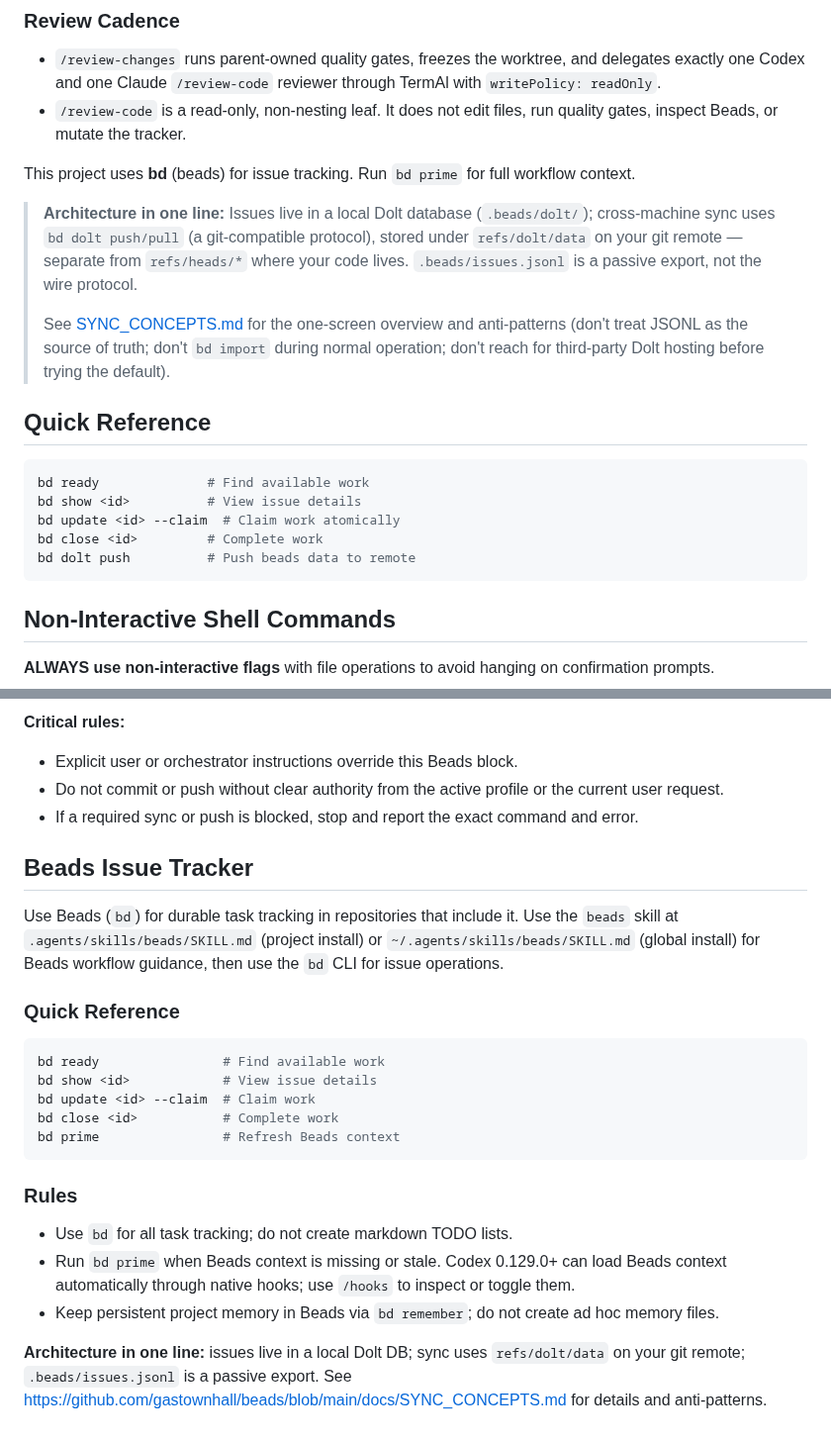
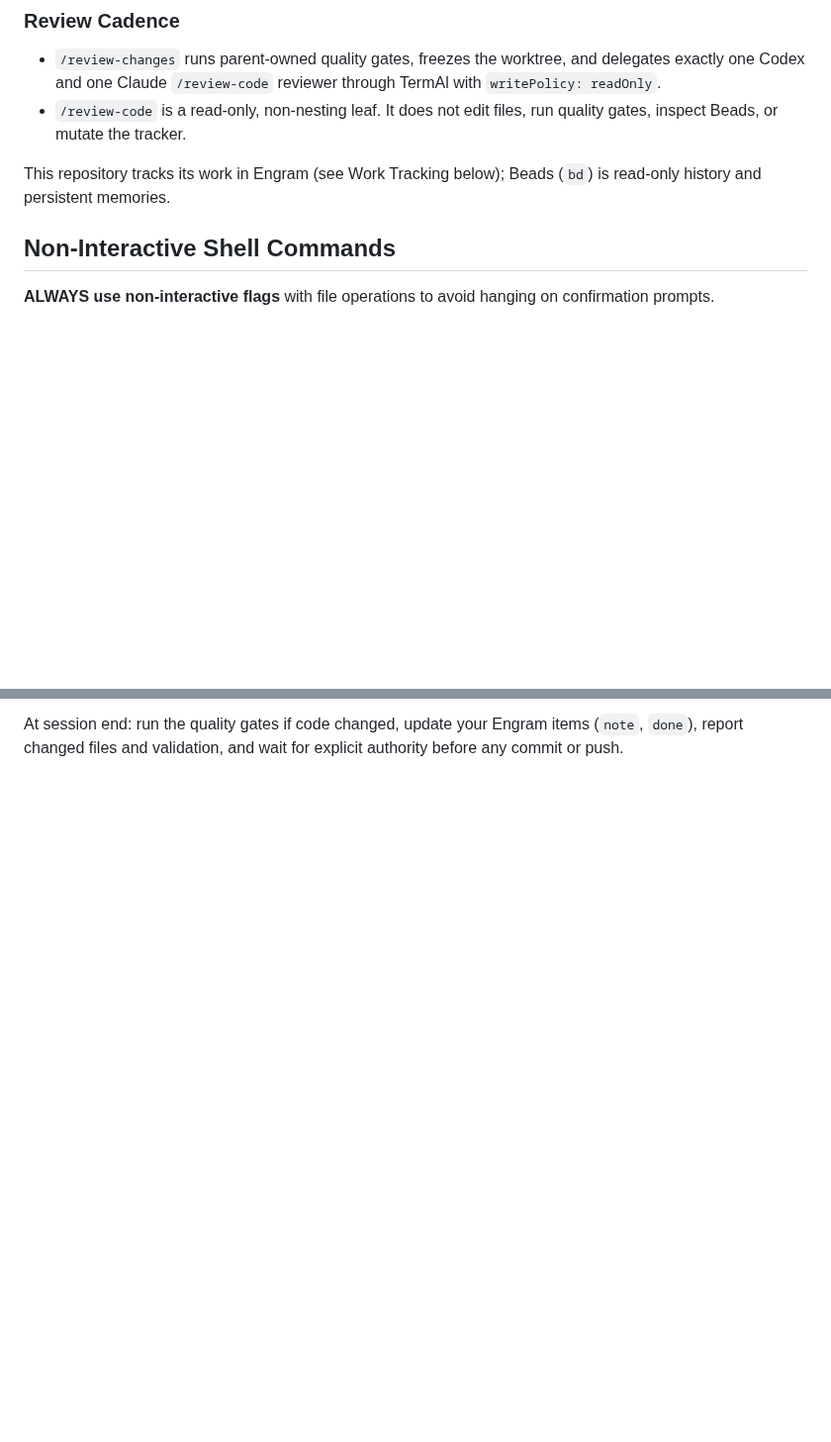
Before and after one commit to grlap/Engram, a Markdown page: AGENTS.md, 2 parts joined by grey strips. Shown at 99% size. Drawn GitHub-style; blank space fills up the shorter version.

````diff
--- a/AGENTS.md
+++ b/AGENTS.md
@@ -116,28 +116,8 @@ acceptable flaky test.
 - `/review-code` is a read-only, non-nesting leaf. It does not edit files, run
   quality gates, inspect Beads, or mutate the tracker.
 
-This project uses **bd** (beads) for issue tracking. Run `bd prime` for full workflow context.
-
-> **Architecture in one line:** Issues live in a local Dolt database
-> (`.beads/dolt/`); cross-machine sync uses `bd dolt push/pull` (a
-> git-compatible protocol), stored under `refs/dolt/data` on your git
-> remote — separate from `refs/heads/*` where your code lives.
-> `.beads/issues.jsonl` is a passive export, not the wire protocol.
->
-> See [SYNC_CONCEPTS.md](https://github.com/gastownhall/beads/blob/main/docs/SYNC_CONCEPTS.md)
-> for the one-screen overview and anti-patterns (don't treat JSONL as the
-> source of truth; don't `bd import` during normal operation; don't
-> reach for third-party Dolt hosting before trying the default).
-
-## Quick Reference
-
-```bash
-bd ready              # Find available work
-bd show <id>          # View issue details
-bd update <id> --claim  # Claim work atomically
-bd close <id>         # Complete work
-bd dolt push          # Push beads data to remote
-```
+This repository tracks its work in Engram (see Work Tracking below);
+Beads (`bd`) is read-only history and persistent memories.
 
 ## Non-Interactive Shell Commands
 
@@ -216,29 +170,3 @@ This protocol applies when ending a Beads implementation workflow. It is subordi
-**Critical rules:**
-- Explicit user or orchestrator instructions override this Beads block.
-- Do not commit or push without clear authority from the active profile or the current user request.
-- If a required sync or push is blocked, stop and report the exact command and error.
-<!-- END BEADS INTEGRATION -->
-
-<!-- BEGIN BEADS CODEX SETUP: generated by bd setup codex -->
-## Beads Issue Tracker
-
-Use Beads (`bd`) for durable task tracking in repositories that include it. Use the `beads` skill at `.agents/skills/beads/SKILL.md` (project install) or `~/.agents/skills/beads/SKILL.md` (global install) for Beads workflow guidance, then use the `bd` CLI for issue operations.
-
-### Quick Reference
-
-```bash
-bd ready                # Find available work
-bd show <id>            # View issue details
-bd update <id> --claim  # Claim work
-bd close <id>           # Complete work
-bd prime                # Refresh Beads context
-```
-
-### Rules
-
-- Use `bd` for all task tracking; do not create markdown TODO lists.
-- Run `bd prime` when Beads context is missing or stale. Codex 0.129.0+ can load Beads context automatically through native hooks; use `/hooks` to inspect or toggle them.
-- Keep persistent project memory in Beads via `bd remember`; do not create ad hoc memory files.
-
-**Architecture in one line:** issues live in a local Dolt DB; sync uses `refs/dolt/data` on your git remote; `.beads/issues.jsonl` is a passive export. See https://github.com/gastownhall/beads/blob/main/docs/SYNC_CONCEPTS.md for details and anti-patterns.
-<!-- END BEADS CODEX SETUP -->
+At session end: run the quality gates if code changed, update your Engram
+items (`note`, `done`), report changed files and validation, and wait for
+explicit authority before any commit or push.
````
Also changed, not shown: other parts of AGENTS.md (+18 -44 lines), CLAUDE.md (+23 -50 lines).
